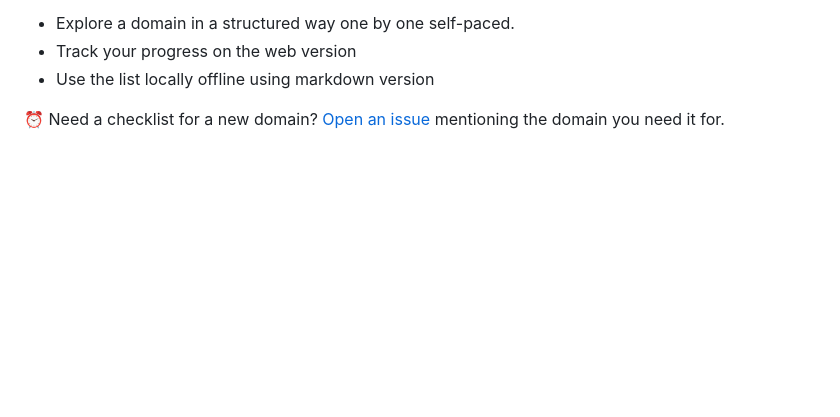
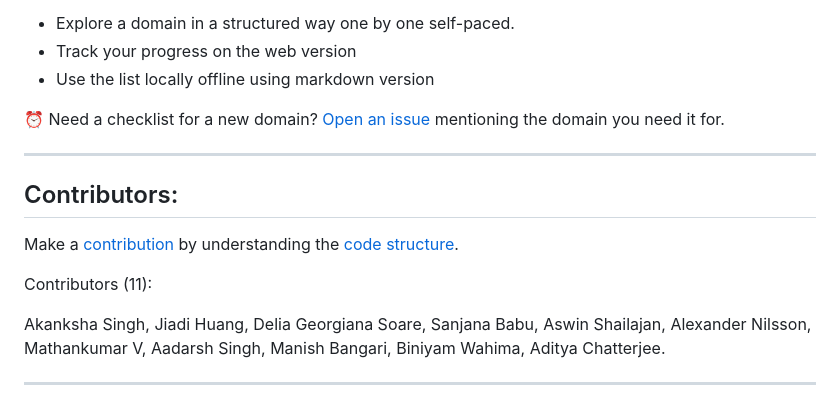
Before and after one commit to OpenGenus/checklist, a Markdown page: README.md, the part around the change. Rendered like a GitHub page; blank space fills up the shorter version.

Commit message:
Contributors listed

```diff
--- a/README.md
+++ b/README.md
@@ -35,3 +35,16 @@ Confused what to learn for a particular domain? No long, OpenGenus Checklist is
 * Use the list locally offline using markdown version
 
 ⏰ Need a checklist for a new domain? [Open an issue](https://github.com/OpenGenus/checklist/issues/new) mentioning the domain you need it for.
+
+
+---
+
+## Contributors:
+
+Make a [contribution](https://github.com/OpenGenus/checklist/blob/main/docs/CREATE-PULL-REQUEST.md) by understanding the [code structure](https://github.com/OpenGenus/checklist/blob/main/docs/CODE-STRUCTURE.md).
+
+Contributors (11):
+
+Akanksha Singh, Jiadi Huang, Delia Georgiana Soare, Sanjana Babu, Aswin Shailajan, Alexander Nilsson, Mathankumar V, Aadarsh Singh, Manish Bangari, Biniyam Wahima, Aditya Chatterjee.
+
+---
```
